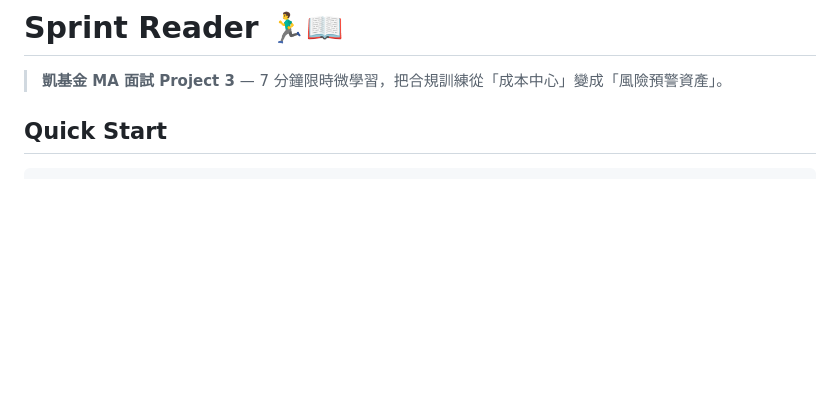
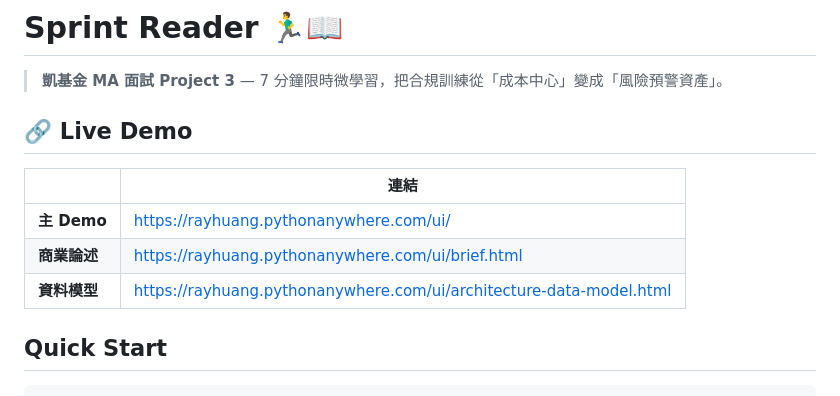
Before and after one commit to pingrayhuang/sprint-reader, a Markdown page: README.md, the part around the change. Drawn GitHub-style; blank space fills up the shorter version.

Commit message:
add live demo links to README

```diff
--- a/README.md
+++ b/README.md
@@ -1,6 +1,14 @@
 # Sprint Reader 🏃‍♂️📖
 
 > **凱基金 MA 面試 Project 3** — 7 分鐘限時微學習，把合規訓練從「成本中心」變成「風險預警資產」。
+
+## 🔗 Live Demo
+
+| | 連結 |
+|---|---|
+| **主 Demo** | https://rayhuang.pythonanywhere.com/ui/ |
+| **商業論述** | https://rayhuang.pythonanywhere.com/ui/brief.html |
+| **資料模型** | https://rayhuang.pythonanywhere.com/ui/architecture-data-model.html |
 
 ## Quick Start
 
```
